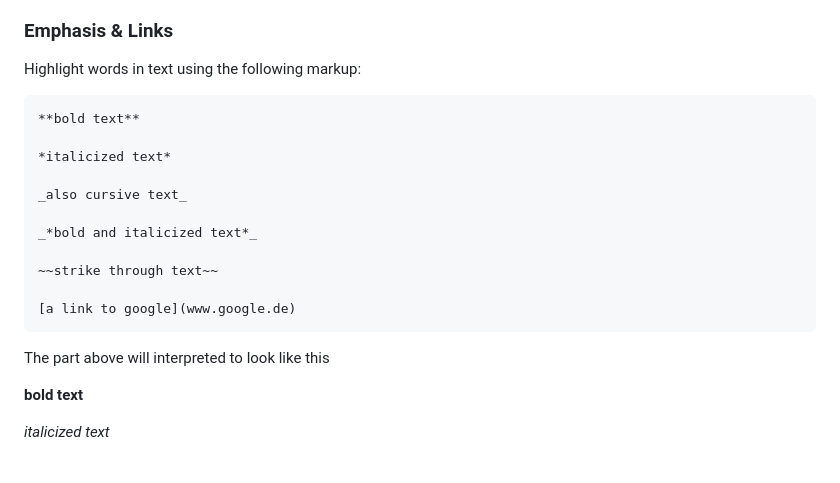
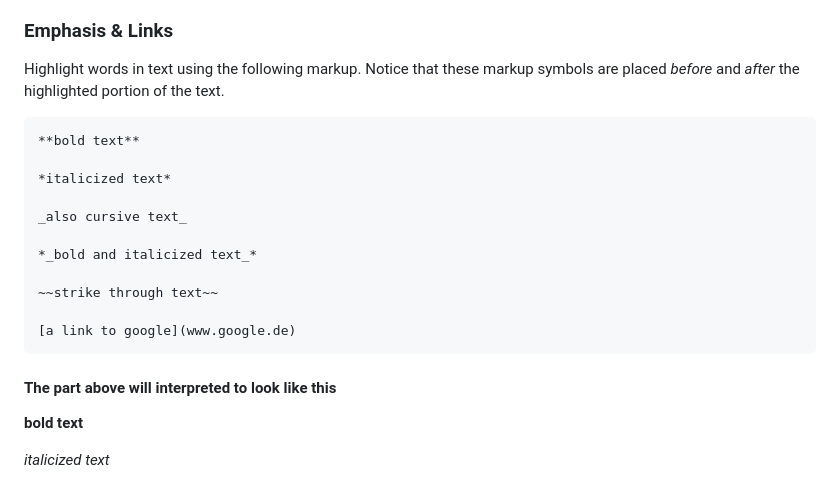
Before and after one commit to JuliaPhilipp/teaching-materials, a Markdown page: markdown_workshop/markdown_workshop.md, the part around one of its changes. GitHub-like rendering.

Commit message:
expand markdown workshop

````diff
--- a/markdown_workshop/markdown_workshop.md
+++ b/markdown_workshop/markdown_workshop.md
@@ -73,7 +73,7 @@ The part above will interpreted to look like this
 - [x] checklist
 
 ### Emphasis & Links
-Highlight words in text using the following markup:
+Highlight words in text using the following markup. Notice that these markup symbols are placed *before* and *after* the highlighted portion of the text.
 ```
 **bold text**
 
@@ -81,14 +81,14 @@ Highlight words in text using the following markup:
 
 _also cursive text_
 
-_*bold and italicized text*_
+*_bold and italicized text_*
 
 ~~strike through text~~
 
 [a link to google](www.google.de)
 ```
 
-The part above will interpreted to look like this
+#### The part above will interpreted to look like this
 
 **bold text**
 
````
Also changed, not shown: other parts of markdown_workshop/markdown_workshop.md (+2 -1 lines).
